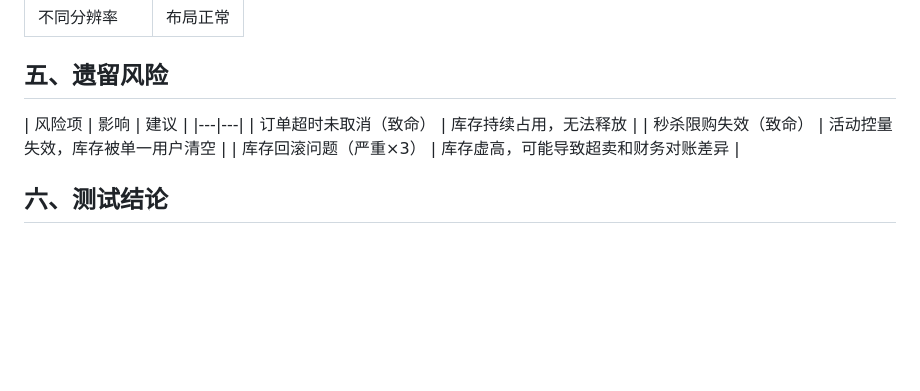
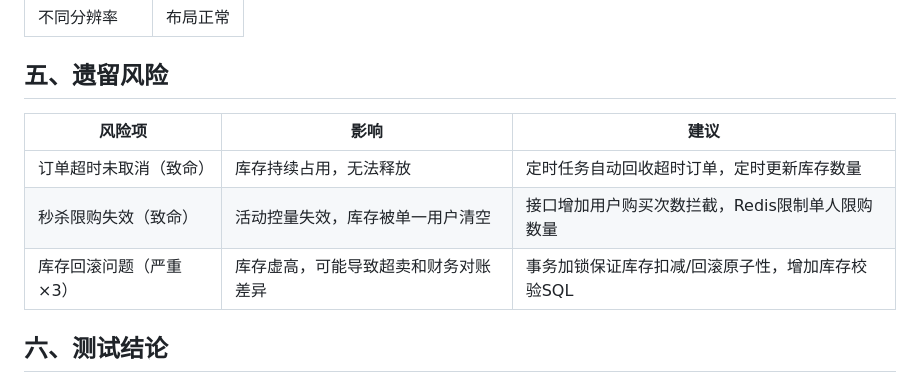
Before and after one commit to Q9785/mall-test-workspace, a Markdown page: docs/测试报告.md, the part around the change. GitHub-like rendering; blank space fills up the shorter version.

```diff
--- a/docs/测试报告.md
+++ b/docs/测试报告.md
@@ -125,12 +125,11 @@
 | 不同分辨率 |  布局正常 |
 
 ## 五、遗留风险
-
 | 风险项 | 影响 | 建议 |
-|---|---|
-| 订单超时未取消（致命） | 库存持续占用，无法释放 |
-| 秒杀限购失效（致命） | 活动控量失效，库存被单一用户清空 |
-| 库存回滚问题（严重×3） | 库存虚高，可能导致超卖和财务对账差异 |
+| ---- | ---- | ---- |
+| 订单超时未取消（致命） | 库存持续占用，无法释放 | 定时任务自动回收超时订单，定时更新库存数量 |
+| 秒杀限购失效（致命） | 活动控量失效，库存被单一用户清空 | 接口增加用户购买次数拦截，Redis限制单人限购数量 |
+| 库存回滚问题（严重×3） | 库存虚高，可能导致超卖和财务对账差异 | 事务加锁保证库存扣减/回滚原子性，增加库存校验SQL |
 
 
 ## 六、测试结论
```
